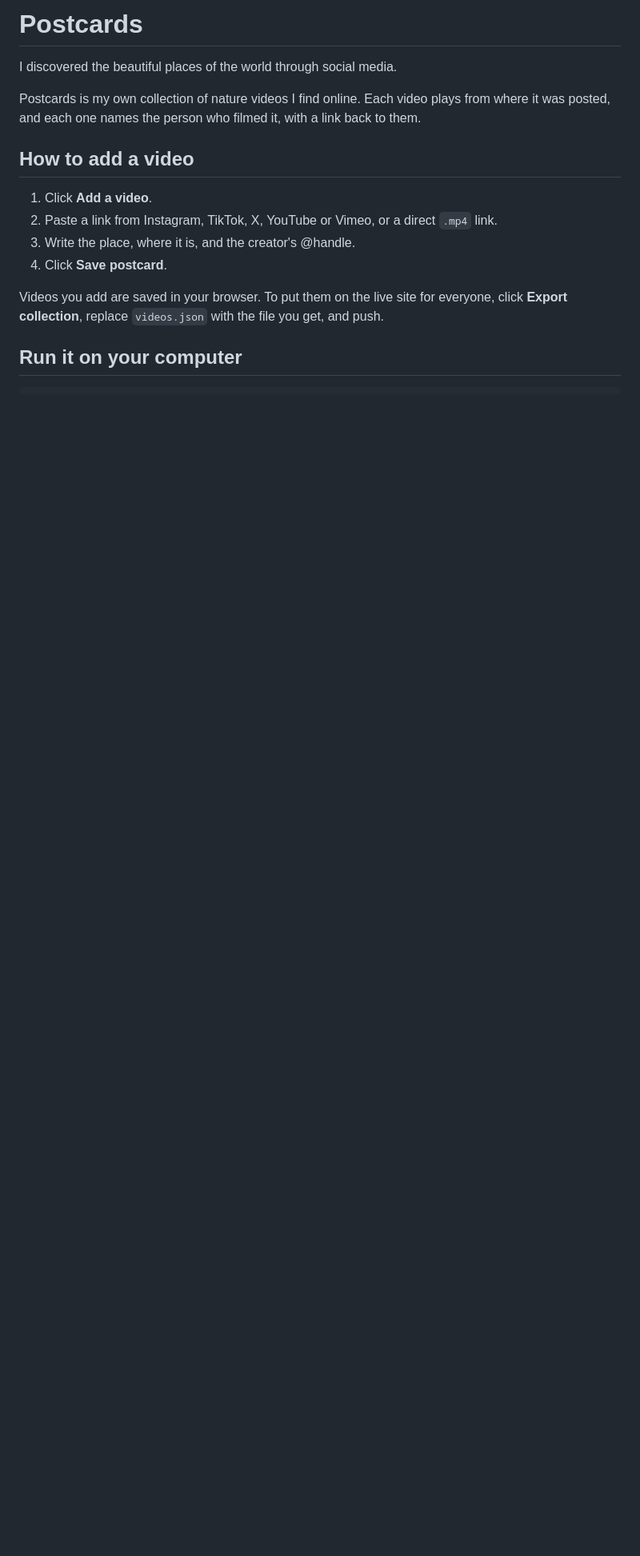
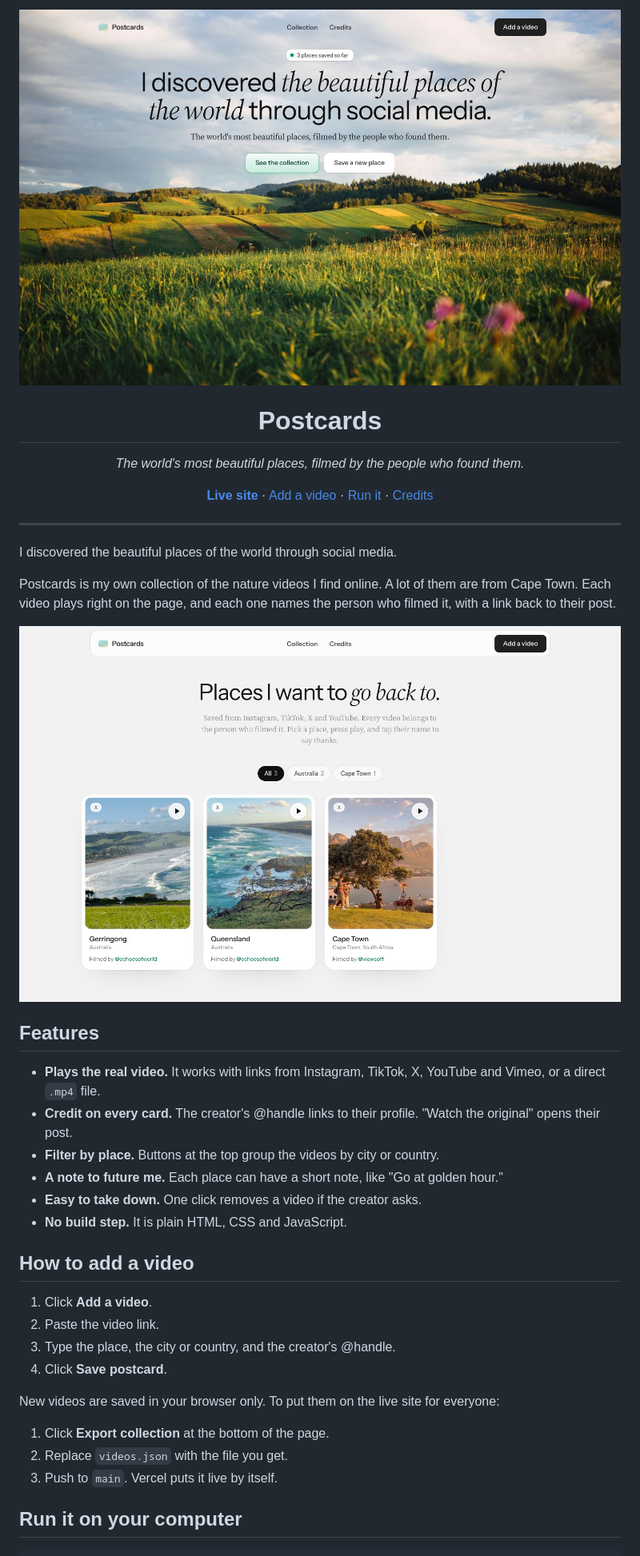
Before and after one commit to rmagdaleena2508-01/PostCard, a Markdown page: README.md, the part around one of its changes. Shown at 80% size. Rendered like a GitHub page; pictures changed too: docs/collection.jpg (added), docs/hero.jpg (added); blank space fills up the shorter version.

Commit message:
Make the README neat with pictures of the site
Add two screenshots at the top and clear sections.
Also fix the empty box that showed even when there were videos.

Co-Authored-By: Claude Opus 5.5 <noreply@anthropic.com>

```diff
--- a/README.md
+++ b/README.md
@@ -1,17 +1,51 @@
-# Postcards
+<p align="center">
+  <img src="docs/hero.jpg" alt="Postcards home page: a green meadow under a cloudy sky with the headline 'I discovered the beautiful places of the world through social media.'" width="100%" />
+</p>
+
+<h1 align="center">Postcards</h1>
+
+<p align="center">
+  <em>The world's most beautiful places, filmed by the people who found them.</em>
+</p>
+
+<p align="center">
+  <a href="https://postcard-beta-one.vercel.app"><strong>Live site</strong></a> ·
+  <a href="#how-to-add-a-video">Add a video</a> ·
+  <a href="#run-it-on-your-computer">Run it</a> ·
+  <a href="#credits">Credits</a>
+</p>
+
+---
 
 I discovered the beautiful places of the world through social media.
 
-Postcards is my own collection of nature videos I find online. Each video plays from where it was posted, and each one names the person who filmed it, with a link back to them.
+Postcards is my own collection of the nature videos I find online. A lot of them are from Cape Town. Each video plays right on the page, and each one names the person who filmed it, with a link back to their post.
+
+<p align="center">
+  <img src="docs/collection.jpg" alt="The collection: video cards for Gerringong, Queensland and Cape Town, each with the creator's name" width="100%" />
+</p>
+
+## Features
+
+- **Plays the real video.** It works with links from Instagram, TikTok, X, YouTube and Vimeo, or a direct `.mp4` file.
+- **Credit on every card.** The creator's @handle links to their profile. "Watch the original" opens their post.
+- **Filter by place.** Buttons at the top group the videos by city or country.
+- **A note to future me.** Each place can have a short note, like "Go at golden hour."
+- **Easy to take down.** One click removes a video if the creator asks.
+- **No build step.** It is plain HTML, CSS and JavaScript.
 
 ## How to add a video
 
 1. Click **Add a video**.
-2. Paste a link from Instagram, TikTok, X, YouTube or Vimeo, or a direct `.mp4` link.
-3. Write the place, where it is, and the creator's @handle.
+2. Paste the video link.
+3. Type the place, the city or country, and the creator's @handle.
 4. Click **Save postcard**.
 
-Videos you add are saved in your browser. To put them on the live site for everyone, click **Export collection**, replace `videos.json` with the file you get, and push.
+New videos are saved in your browser only. To put them on the live site for everyone:
+
+1. Click **Export collection** at the bottom of the page.
+2. Replace `videos.json` with the file you get.
+3. Push to `main`. Vercel puts it live by itself.
 
 ## Run it on your computer
 
```
Also changed, not shown: other parts of README.md (+20 -1 lines), 1 other file.
